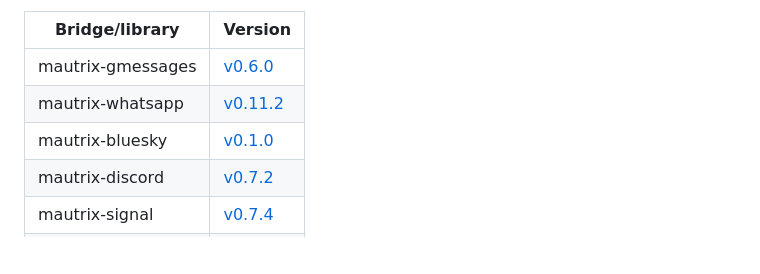
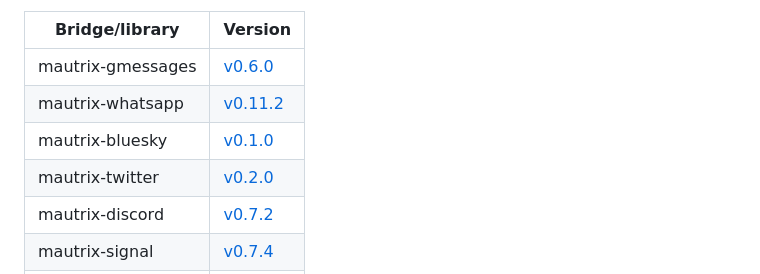
Before and after one commit to maunium/mau.fi, a Markdown page: blog/posts/2024-12-16-mautrix-release.md, the part around the change. Drawn GitHub-style; blank space fills up the shorter version.

Commit message:
Add missing twitter link

```diff
--- a/blog/posts/2024-12-16-mautrix-release.md
+++ b/blog/posts/2024-12-16-mautrix-release.md
@@ -17,6 +17,7 @@ upgraded to a megabridge.
 | mautrix-gmessages | [v0.6.0](https://github.com/mautrix/gmessages/releases/v0.6.0)   |
 | mautrix-whatsapp  | [v0.11.2](https://github.com/mautrix/whatsapp/releases/v0.11.2)  |
 | mautrix-bluesky   | [v0.1.0](https://github.com/mautrix/bluesky/releases/v0.1.0)     |
+| mautrix-twitter   | [v0.2.0](https://github.com/mautrix/twitter/releases/v0.2.0)     |
 | mautrix-discord   | [v0.7.2](https://github.com/mautrix/discord/releases/v0.7.2)     |
 | mautrix-signal    | [v0.7.4](https://github.com/mautrix/signal/releases/v0.7.4)      |
 | mautrix-slack     | [v0.1.4](https://github.com/mautrix/slack/releases/v0.1.4)       |
```
